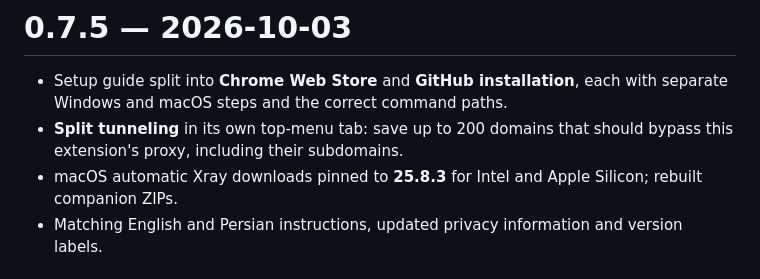
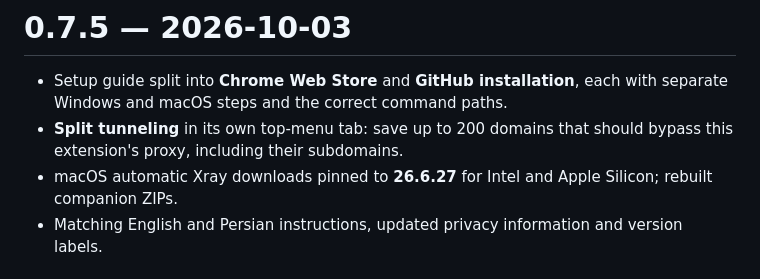
Before and after one commit to pesarakloo/xray-for-chrome, a Markdown page: CHANGELOG.md, the part around the change. GitHub-like rendering.

```diff
--- a/CHANGELOG.md
+++ b/CHANGELOG.md
@@ -2,7 +2,7 @@
 
 - Setup guide split into **Chrome Web Store** and **GitHub installation**, each with separate Windows and macOS steps and the correct command paths.
 - **Split tunneling** in its own top-menu tab: save up to 200 domains that should bypass this extension's proxy, including their subdomains.
-- macOS automatic Xray downloads pinned to **25.8.3** for Intel and Apple Silicon; rebuilt companion ZIPs.
+- macOS automatic Xray downloads pinned to **26.6.27** for Intel and Apple Silicon; rebuilt companion ZIPs.
 - Matching English and Persian instructions, updated privacy information and version labels.
 
 # 0.7.4
```
